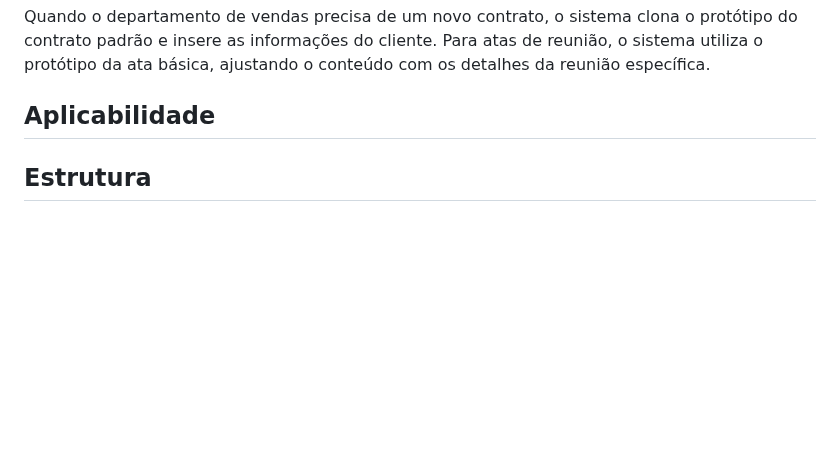
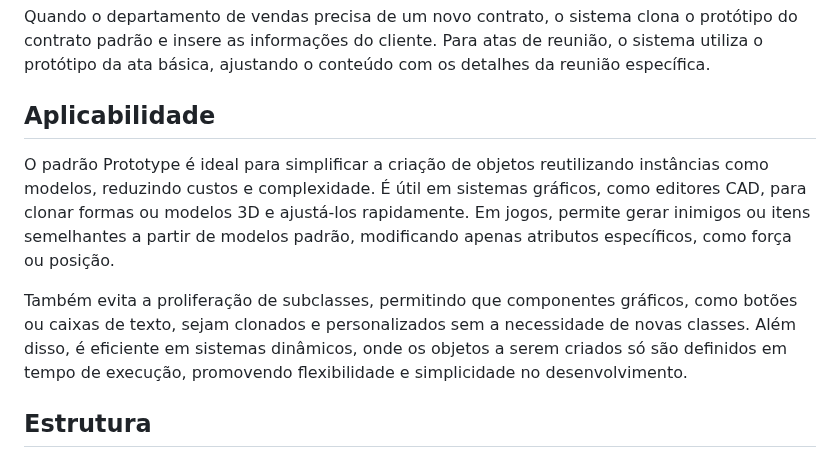
Before and after one commit to LuisPassosRamos/seminario-ppr-criacional-prototype, a Markdown page: README.md, the part around the change. Drawn GitHub-style; blank space fills up the shorter version.

```diff
--- a/README.md
+++ b/README.md
@@ -23,7 +23,9 @@ Para atas de reunião, o sistema utiliza o protótipo da ata básica, ajustando
 
 
 ## Aplicabilidade
+O padrão Prototype é ideal para simplificar a criação de objetos reutilizando instâncias como modelos, reduzindo custos e complexidade. É útil em sistemas gráficos, como editores CAD, para clonar formas ou modelos 3D e ajustá-los rapidamente. Em jogos, permite gerar inimigos ou itens semelhantes a partir de modelos padrão, modificando apenas atributos específicos, como força ou posição.
 
+Também evita a proliferação de subclasses, permitindo que componentes gráficos, como botões ou caixas de texto, sejam clonados e personalizados sem a necessidade de novas classes. Além disso, é eficiente em sistemas dinâmicos, onde os objetos a serem criados só são definidos em tempo de execução, promovendo flexibilidade e simplicidade no desenvolvimento.
 
 
 ## Estrutura
```
